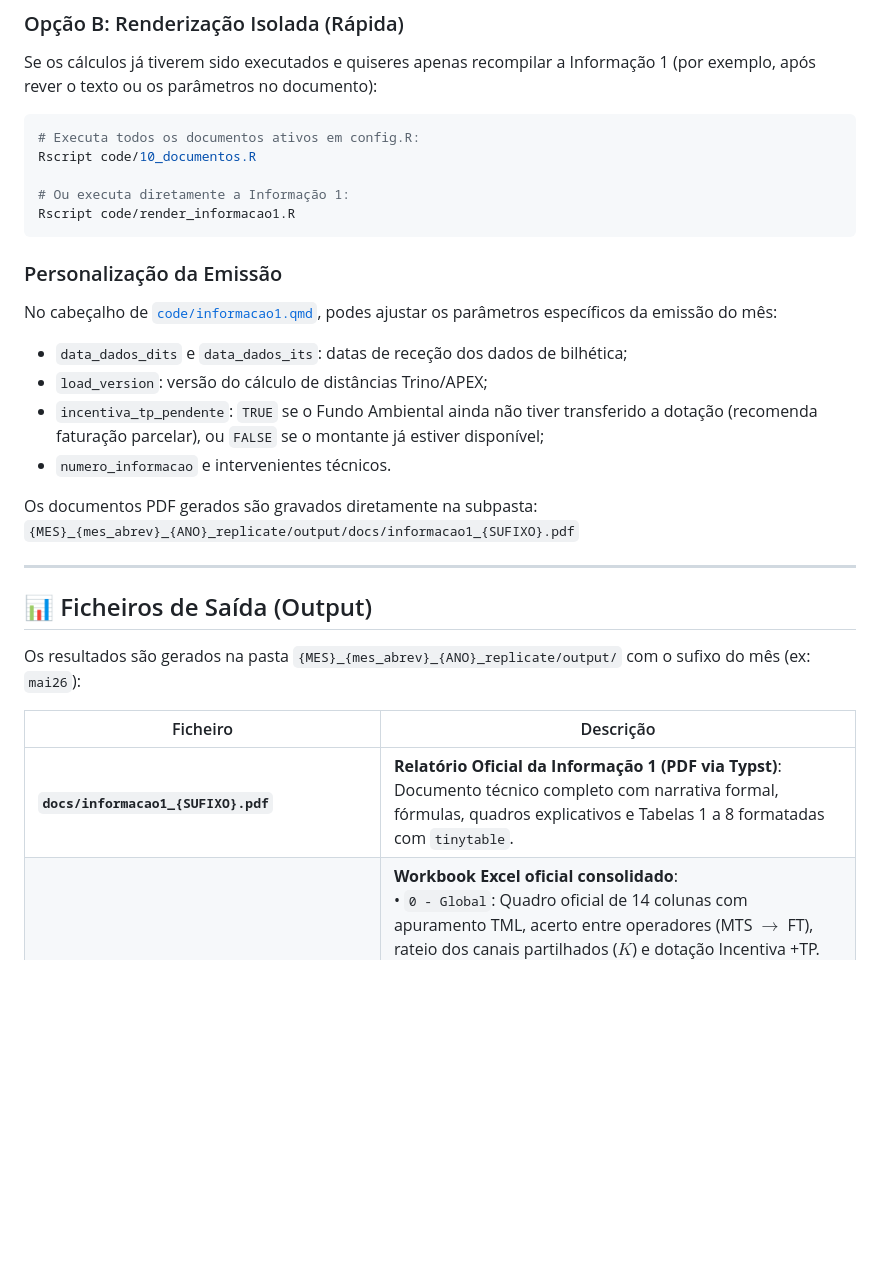
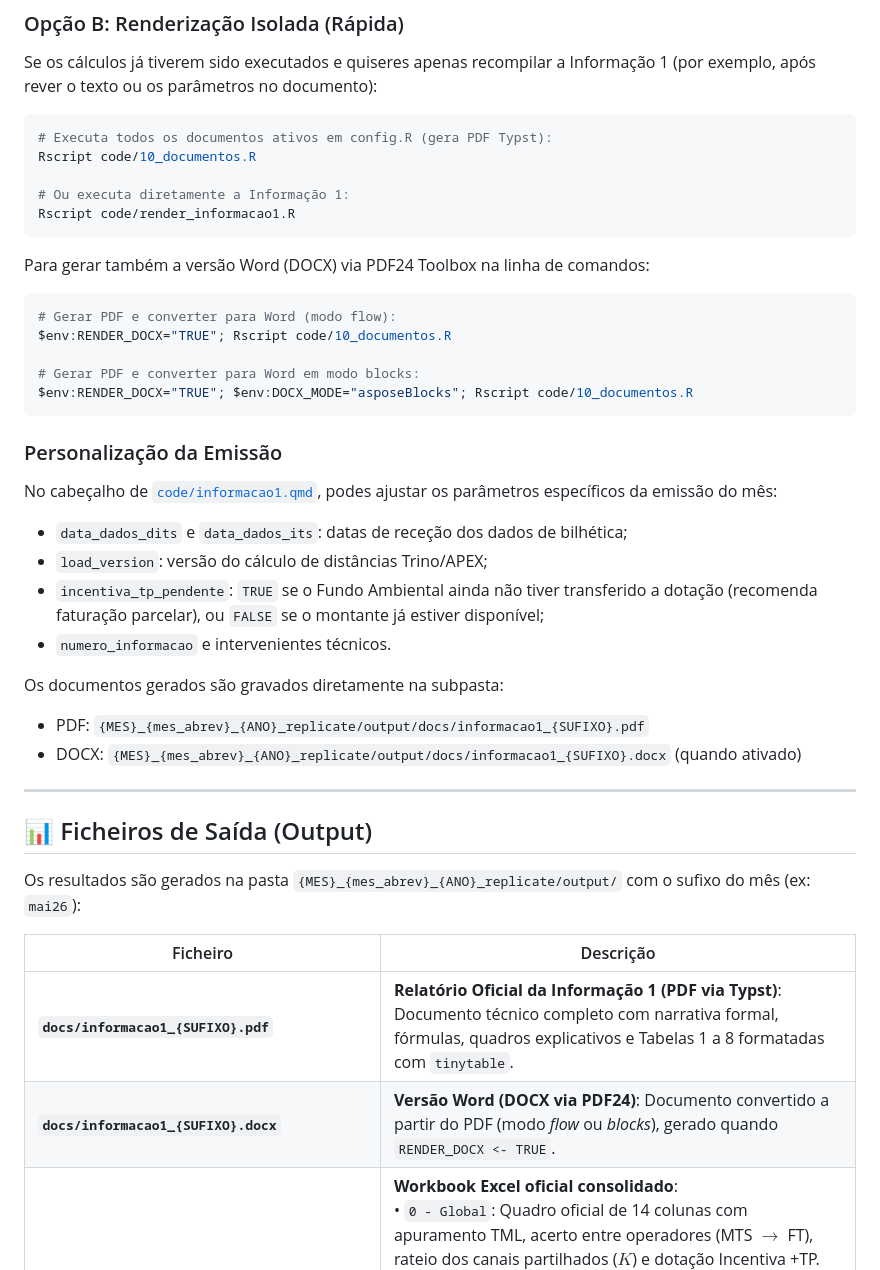
Before and after one commit to tmlmobilidade/compensacoes-navegante, a Markdown page: README.md, the part around the change. Rendered like a GitHub page; blank space fills up the shorter version.

Commit message:
instrucoes render autonomas

````diff
--- a/README.md
+++ b/README.md
@@ -99,11 +99,20 @@ Ao executar `Rscript code/99_run_all.R`, o script mestre executa automaticamente
 Se os cálculos já tiverem sido executados e quiseres apenas recompilar a Informação 1 (por exemplo, após rever o texto ou os parâmetros no documento):
 
 ```bash
-# Executa todos os documentos ativos em config.R:
+# Executa todos os documentos ativos em config.R (gera PDF Typst):
 Rscript code/10_documentos.R
 
 # Ou executa diretamente a Informação 1:
 Rscript code/render_informacao1.R
+```
+
+Para gerar também a versão Word (DOCX) via PDF24 Toolbox na linha de comandos:
+```powershell
+# Gerar PDF e converter para Word (modo flow):
+$env:RENDER_DOCX="TRUE"; Rscript code/10_documentos.R
+
+# Gerar PDF e converter para Word em modo blocks:
+$env:RENDER_DOCX="TRUE"; $env:DOCX_MODE="asposeBlocks"; Rscript code/10_documentos.R
 ```
 
 ### Personalização da Emissão
@@ -113,8 +122,9 @@ No cabeçalho de [`code/informacao1.qmd`](code/informacao1.qmd), podes ajustar o
 - `incentiva_tp_pendente`: `TRUE` se o Fundo Ambiental ainda não tiver transferido a dotação (recomenda faturação parcelar), ou `FALSE` se o montante já estiver disponível;
 - `numero_informacao` e intervenientes técnicos.
 
-Os documentos PDF gerados são gravados diretamente na subpasta:
-`{MES}_{mes_abrev}_{ANO}_replicate/output/docs/informacao1_{SUFIXO}.pdf`
+Os documentos gerados são gravados diretamente na subpasta:
+- PDF: `{MES}_{mes_abrev}_{ANO}_replicate/output/docs/informacao1_{SUFIXO}.pdf`
+- DOCX: `{MES}_{mes_abrev}_{ANO}_replicate/output/docs/informacao1_{SUFIXO}.docx` (quando ativado)
 
 ---
 
@@ -125,6 +135,7 @@ Os resultados são gerados na pasta `{MES}_{mes_abrev}_{ANO}_replicate/output/`
 | Ficheiro | Descrição |
 | --------------------------------------------------- | ---------------------------------------------------------------------------------------------------------------------------------------------------------------------- |
 | **`docs/informacao1_{SUFIXO}.pdf`**                 | **Relatório Oficial da Informação 1 (PDF via Typst)**: Documento técnico completo com narrativa formal, fórmulas, quadros explicativos e Tabelas 1 a 8 formatadas com `tinytable`. |
+| **`docs/informacao1_{SUFIXO}.docx`**                | **Versão Word (DOCX via PDF24)**: Documento convertido a partir do PDF (modo *flow* ou *blocks*), gerado quando `RENDER_DOCX <- TRUE`. |
 | **`Anexo_calculos_{SUFIXO}.xlsx`**                  | **Workbook Excel oficial consolidado**: <br>• `0 - Global`: Quadro oficial de 14 colunas com apuramento TML, acerto entre operadores (MTS $\rightarrow$ FT), rateio dos canais partilhados ($K$) e dotação Incentiva +TP.<br>• `1 - Quotas`: Matriz de quotas de repartição por título e operador.<br>• `2 - Vendas AK`: Resumo de bilheteiras (A) e canais externos (K).<br>• `4 - Receita B e CongNav B`: Síntese de receita devida e congelamento.<br>• `5 - Pag Conta COSP D`: Parâmetros regulamentares COSP e pagamentos.<br>• `6 - Transferencias F`: Formato longo por métrica. |
 | **`6_transferencias_{SUFIXO}.csv`**                | **Tabela final de compensações (CSV)**: receitas na posse (`receita_A`), receitas devidas (`receita_B`), saldo (`saldo_C`), COSP (`cosp_D`), saldo global (`SG`), transferências (`F_transferencia`), congelamento (`congelamento_B`) e total a transferir por operador. |
 | `1a_PT_{SUFIXO}.csv`                                | Passageiros transportados (validações) agregados por título e operador.                                                                                               |
````
